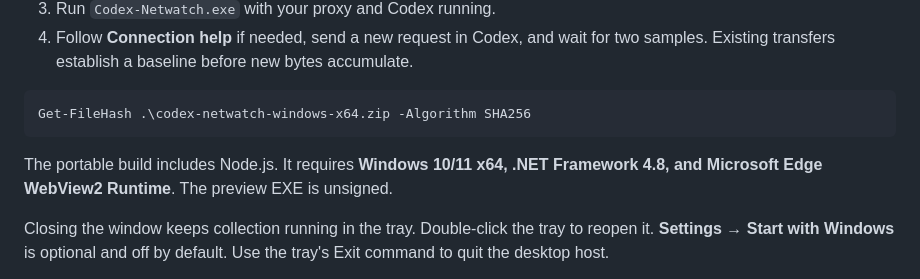
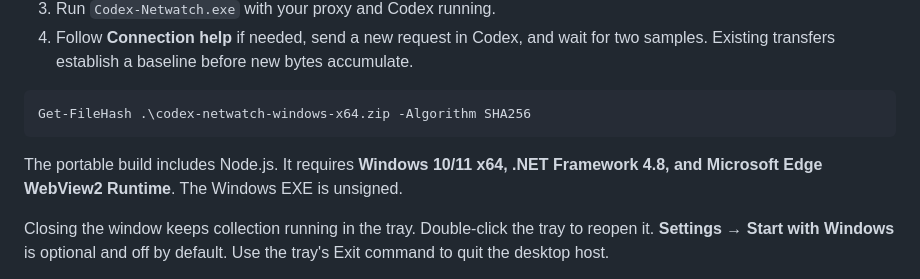
Before and after one commit to GloryPkqa/codex-netwatch, a Markdown page: README.md, the part around one of its changes. Rendered like a GitHub page.

````diff
--- a/README.md
+++ b/README.md
@@ -32,7 +32,7 @@ A local dashboard for Codex network usage, process attribution, and session acti
 Get-FileHash .\codex-netwatch-windows-x64.zip -Algorithm SHA256
 ```
 
-The portable build includes Node.js. It requires **Windows 10/11 x64, .NET Framework 4.8, and Microsoft Edge WebView2 Runtime**. The preview EXE is unsigned.
+The portable build includes Node.js. It requires **Windows 10/11 x64, .NET Framework 4.8, and Microsoft Edge WebView2 Runtime**. The Windows EXE is unsigned.
 
 Closing the window keeps collection running in the tray. Double-click the tray to reopen it. **Settings → Start with Windows** is optional and off by default. Use the tray's Exit command to quit the desktop host.
 
````
Also changed, not shown: other parts of README.md (+1 -1 lines), README.zh-CN.md (+2 -2 lines).
